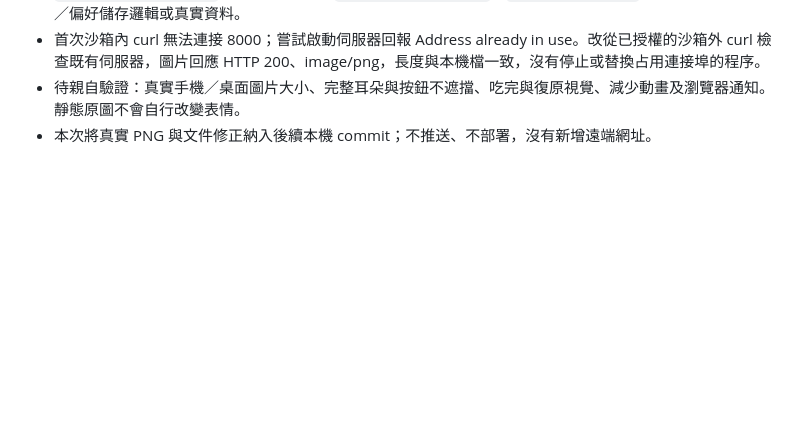
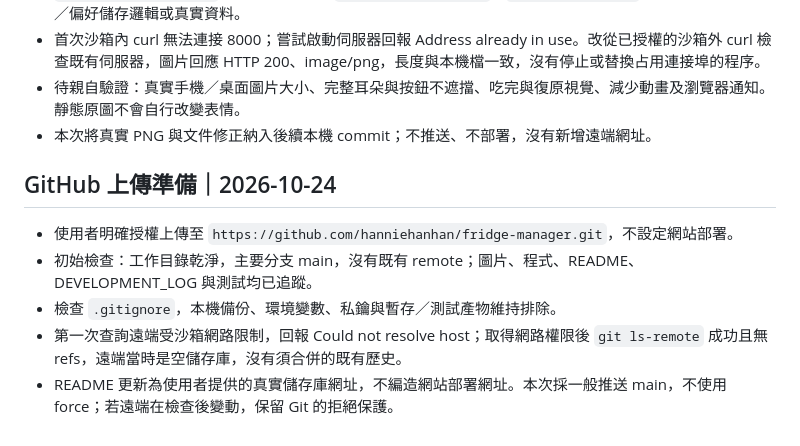
Before and after one commit to hanniehanhan/fridge-manager, a Markdown page: DEVELOPMENT_LOG.md, the part around the change. Rendered like a GitHub page; blank space fills up the shorter version.

```diff
--- a/DEVELOPMENT_LOG.md
+++ b/DEVELOPMENT_LOG.md
@@ -142,3 +142,12 @@
 - 首次沙箱內 curl 無法連接 8000；嘗試啟動伺服器回報 Address already in use。改從已授權的沙箱外 curl 檢查既有伺服器，圖片回應 HTTP 200、image/png，長度與本機檔一致，沒有停止或替換占用連接埠的程序。
 - 待親自驗證：真實手機／桌面圖片大小、完整耳朵與按鈕不遮擋、吃完與復原視覺、減少動畫及瀏覽器通知。靜態原圖不會自行改變表情。
 - 本次將真實 PNG 與文件修正納入後續本機 commit；不推送、不部署，沒有新增遠端網址。
+
+
+## GitHub 上傳準備｜2026-10-24
+
+- 使用者明確授權上傳至 `https://github.com/hanniehanhan/fridge-manager.git`，不設定網站部署。
+- 初始檢查：工作目錄乾淨，主要分支 main，沒有既有 remote；圖片、程式、README、DEVELOPMENT_LOG 與測試均已追蹤。
+- 檢查 `.gitignore`，本機備份、環境變數、私鑰與暫存／測試產物維持排除。
+- 第一次查詢遠端受沙箱網路限制，回報 Could not resolve host；取得網路權限後 `git ls-remote` 成功且無 refs，遠端當時是空儲存庫，沒有須合併的既有歷史。
+- README 更新為使用者提供的真實儲存庫網址，不編造網站部署網址。本次採一般推送 main，不使用 force；若遠端在檢查後變動，保留 Git 的拒絕保護。
```
Also changed, not shown: README.md (+2 -2 lines).
